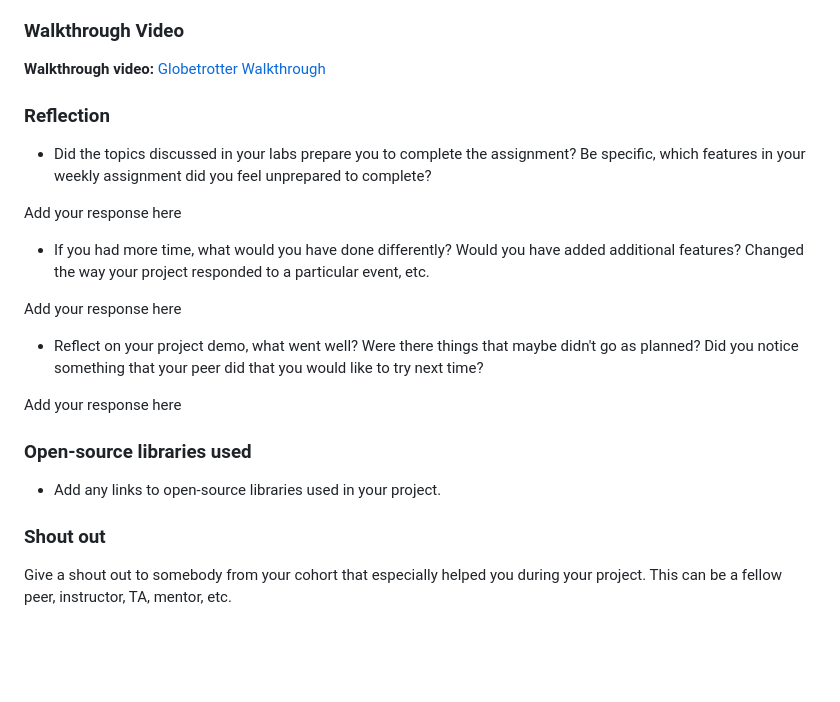
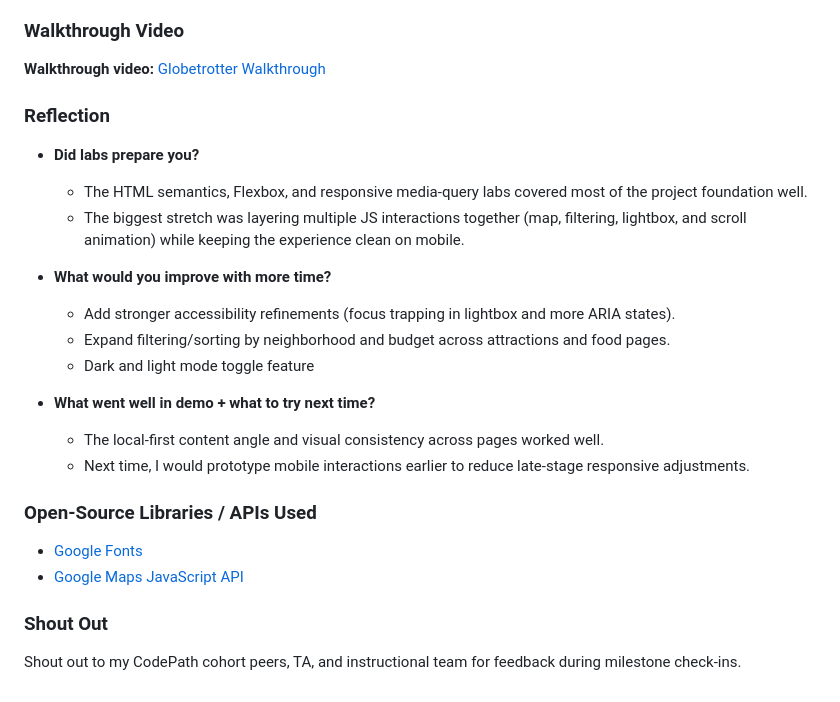
Before and after one commit to jensome6065/globetrotter-nyc, a Markdown page: README.md, the part around one of its changes. GitHub-like rendering; blank space fills up the shorter version.

```diff
--- a/README.md
+++ b/README.md
@@ -89,22 +75,24 @@ Deployed Application (optional): [Globetrotter Deployed Site](ADD_LINK_HERE)
 
 ### Reflection
 
-* Did the topics discussed in your labs prepare you to complete the assignment? Be specific, which features in your weekly assignment did you feel unprepared to complete?
+- **Did labs prepare you?**
+  - The HTML semantics, Flexbox, and responsive media-query labs covered most of the project foundation well.
+  - The biggest stretch was layering multiple JS interactions together (map, filtering, lightbox, and scroll animation) while keeping the experience clean on mobile.
 
-Add your response here
+- **What would you improve with more time?**
+  - Add stronger accessibility refinements (focus trapping in lightbox and more ARIA states).
+  - Expand filtering/sorting by neighborhood and budget across attractions and food pages.
+  - Dark and light mode toggle feature
 
-* If you had more time, what would you have done differently? Would you have added additional features? Changed the way your project responded to a particular event, etc.
+- **What went well in demo + what to try next time?**
+  - The local-first content angle and visual consistency across pages worked well.
+  - Next time, I would prototype mobile interactions earlier to reduce late-stage responsive adjustments.
 
-Add your response here
+### Open-Source Libraries / APIs Used
 
-* Reflect on your project demo, what went well? Were there things that maybe didn't go as planned? Did you notice something that your peer did that you would like to try next time?
+- [Google Fonts](https://fonts.google.com/)
+- [Google Maps JavaScript API](https://developers.google.com/maps/documentation/javascript)
 
-Add your response here
+### Shout Out
 
-### Open-source libraries used
-
-- Add any links to open-source libraries used in your project.
-
-### Shout out
-
-Give a shout out to somebody from your cohort that especially helped you during your project. This can be a fellow peer, instructor, TA, mentor, etc.
+Shout out to my CodePath cohort peers, TA, and instructional team for feedback during milestone check-ins.
```
Also changed, not shown: other parts of README.md (+47 -61 lines), decisions.md (+4 -1 lines).
